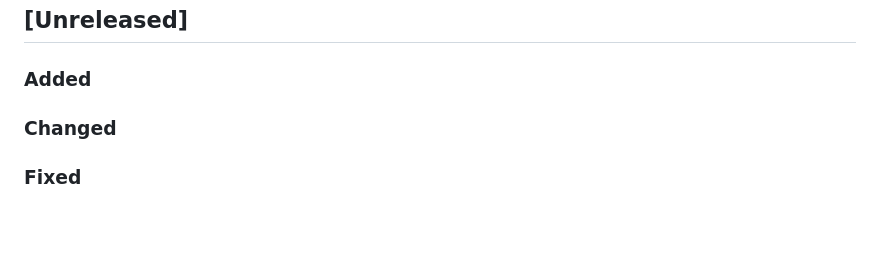
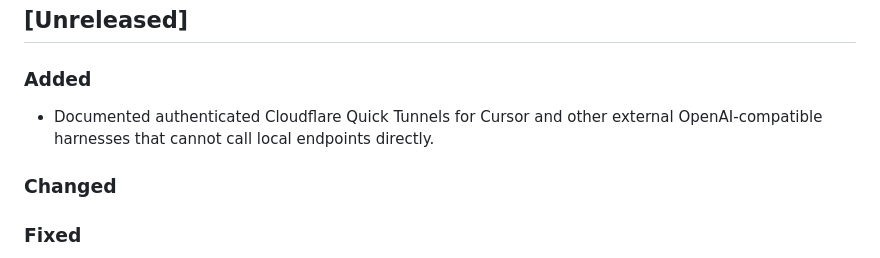
Before and after one commit to kabudu/token-scavenger, a Markdown page: CHANGELOG.md, the part around the change. GitHub-like rendering; blank space fills up the shorter version.

```diff
--- a/CHANGELOG.md
+++ b/CHANGELOG.md
@@ -8,6 +8,8 @@ and this project adheres to [Semantic Versioning](https://semver.org/spec/v2.0.0
 ## [Unreleased]
 
 ### Added
+
+- Documented authenticated Cloudflare Quick Tunnels for Cursor and other external OpenAI-compatible harnesses that cannot call local endpoints directly.
 
 ### Changed
 
```
Also changed, not shown: README.md (+2 -0 lines), documentation/getting-started.md (+50 -1 lines).
